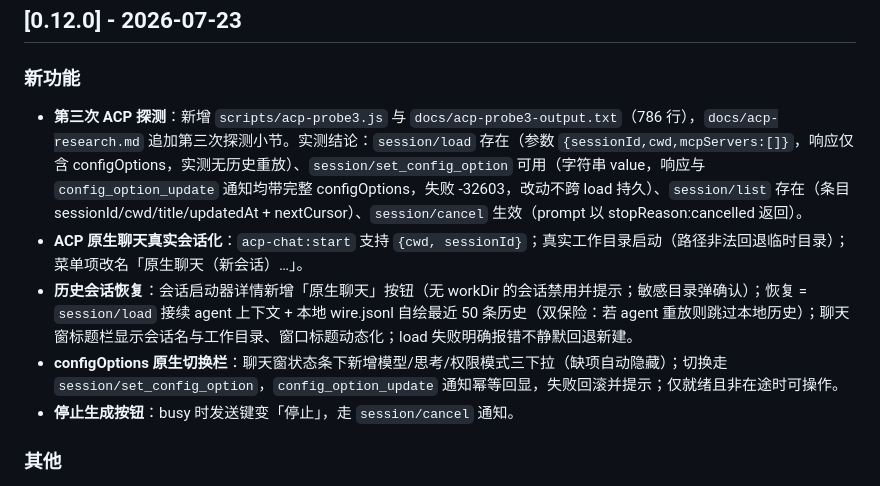
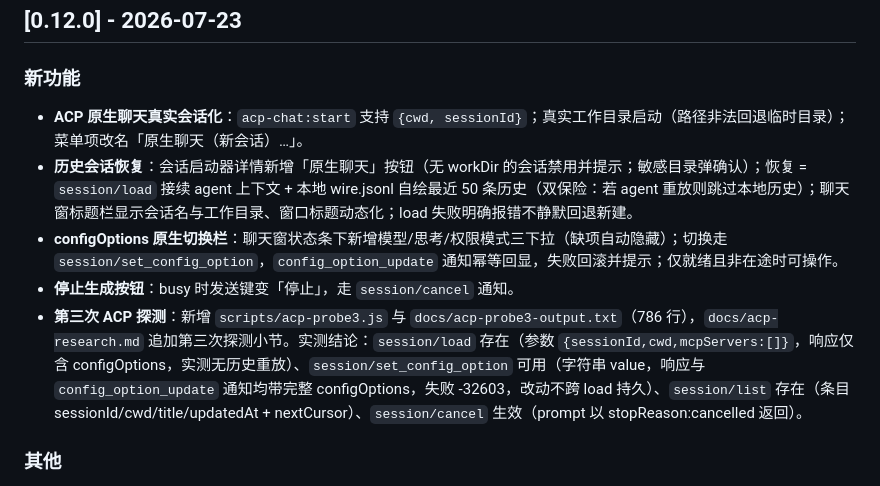
Before and after one commit to zylyes/kimi-code-desktop, a Markdown page: CHANGELOG.md, the part around the change. Rendered like a GitHub page.

Commit message:
📝 docs: 1. 新增 RELEASE_NOTES.md（v0.12.0 发行版说明）； 2. CHANGELOG.md 调整 v0.12.0 新功能顺序（按重要性排列）。

```diff
--- a/CHANGELOG.md
+++ b/CHANGELOG.md
@@ -4,11 +4,11 @@
 
 ### 新功能
 
-- **第三次 ACP 探测**：新增 `scripts/acp-probe3.js` 与 `docs/acp-probe3-output.txt`（786 行），`docs/acp-research.md` 追加第三次探测小节。实测结论：`session/load` 存在（参数 `{sessionId,cwd,mcpServers:[]}`，响应仅含 configOptions，实测无历史重放）、`session/set_config_option` 可用（字符串 value，响应与 `config_option_update` 通知均带完整 configOptions，失败 -32603，改动不跨 load 持久）、`session/list` 存在（条目 sessionId/cwd/title/updatedAt + nextCursor）、`session/cancel` 生效（prompt 以 stopReason:cancelled 返回）。
 - **ACP 原生聊天真实会话化**：`acp-chat:start` 支持 `{cwd, sessionId}`；真实工作目录启动（路径非法回退临时目录）；菜单项改名「原生聊天（新会话）…」。
 - **历史会话恢复**：会话启动器详情新增「原生聊天」按钮（无 workDir 的会话禁用并提示；敏感目录弹确认）；恢复 = `session/load` 接续 agent 上下文 + 本地 wire.jsonl 自绘最近 50 条历史（双保险：若 agent 重放则跳过本地历史）；聊天窗标题栏显示会话名与工作目录、窗口标题动态化；load 失败明确报错不静默回退新建。
 - **configOptions 原生切换栏**：聊天窗状态条下新增模型/思考/权限模式三下拉（缺项自动隐藏）；切换走 `session/set_config_option`，`config_option_update` 通知幂等回显，失败回滚并提示；仅就绪且非在途时可操作。
 - **停止生成按钮**：busy 时发送键变「停止」，走 `session/cancel` 通知。
+- **第三次 ACP 探测**：新增 `scripts/acp-probe3.js` 与 `docs/acp-probe3-output.txt`（786 行），`docs/acp-research.md` 追加第三次探测小节。实测结论：`session/load` 存在（参数 `{sessionId,cwd,mcpServers:[]}`，响应仅含 configOptions，实测无历史重放）、`session/set_config_option` 可用（字符串 value，响应与 `config_option_update` 通知均带完整 configOptions，失败 -32603，改动不跨 load 持久）、`session/list` 存在（条目 sessionId/cwd/title/updatedAt + nextCursor）、`session/cancel` 生效（prompt 以 stopReason:cancelled 返回）。
 
 ### 其他
 
```
Also changed, not shown: RELEASE_NOTES.md (added, +15 -0 lines).
